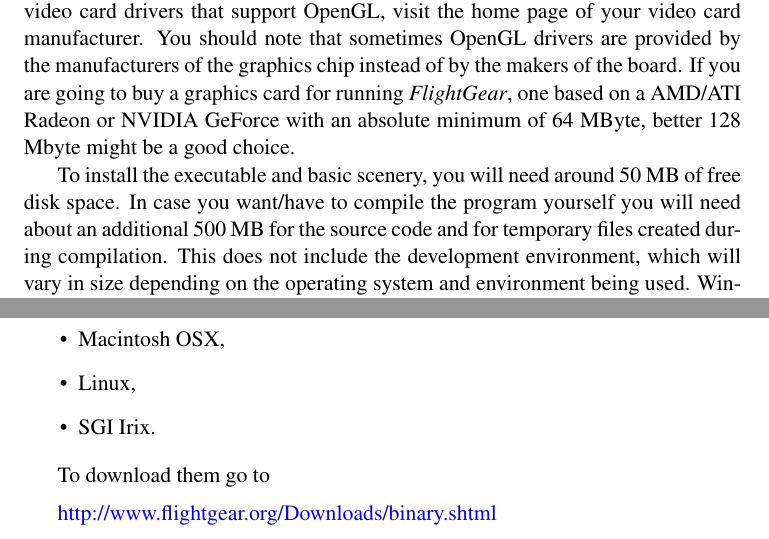
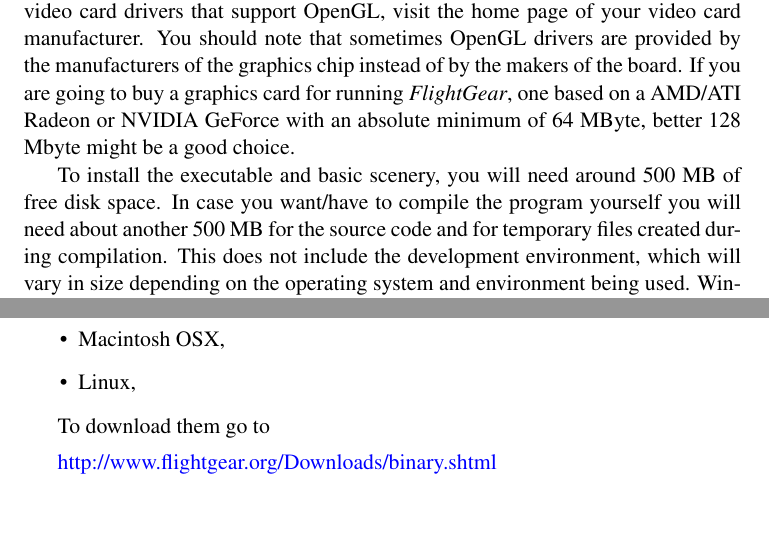
Before and after one commit to tonghuix/getstart-zh, a LaTeX thesis (source/getstart.tex, which reads source/free.tex, source/prefligh.tex): two parts of pages 19 and 23 of 205, joined at a grey line, cut so that both start at the same text, the shorter picture padded with empty space. Compiled offline with pdfLaTeX.

Commit message:
Few fixes which occurred by accident ....

```diff
--- a/source/free.tex
+++ b/source/free.tex
@@ -205,14 +204,15 @@
 AMD/ATI Radeon or NVIDIA GeForce with an absolute minimum of 64 MByte,
 better 128 Mbyte might be a good choice.
 
-To install the executable and basic scenery, you will need around 50 MB of free \Index{disk
-space}. In case you want/have to compile the program yourself you will need about an additional
+To install the executable and basic scenery, you will need around 500 MB of free \Index{disk
+space}. In case you want/have to compile the program yourself you will need about another
 500 MB for the source code and for temporary files created during compilation. This does not
 include the development environment, which will vary in size depending on the operating system
 and environment being used.  Windows users can expect to need approximately 300 MB of additional
 disk space for the development environment.  Linux and other UNIX machines should have most of
 the development tools already installed, so there is likely to be little additional space
 needed on those platforms.
+
 
 For the \Index{sound effects}, any capable \Index{sound card} should suffice.
 Due to its flexible design, \FlightGear{} supports a wide range of \Index{joysticks} and
--- a/source/prefligh.tex
+++ b/source/prefligh.tex
@@ -36,7 +36,6 @@
 \item Windows - any flavor,
 \item Macintosh OSX,
 \item Linux,
-\item SGI Irix.
 \end{itemize}
 
 To download them go to
```
Also changed, not shown: source/preface.tex (+0 -1 lines), source/free.tex (1 more changed lines).
